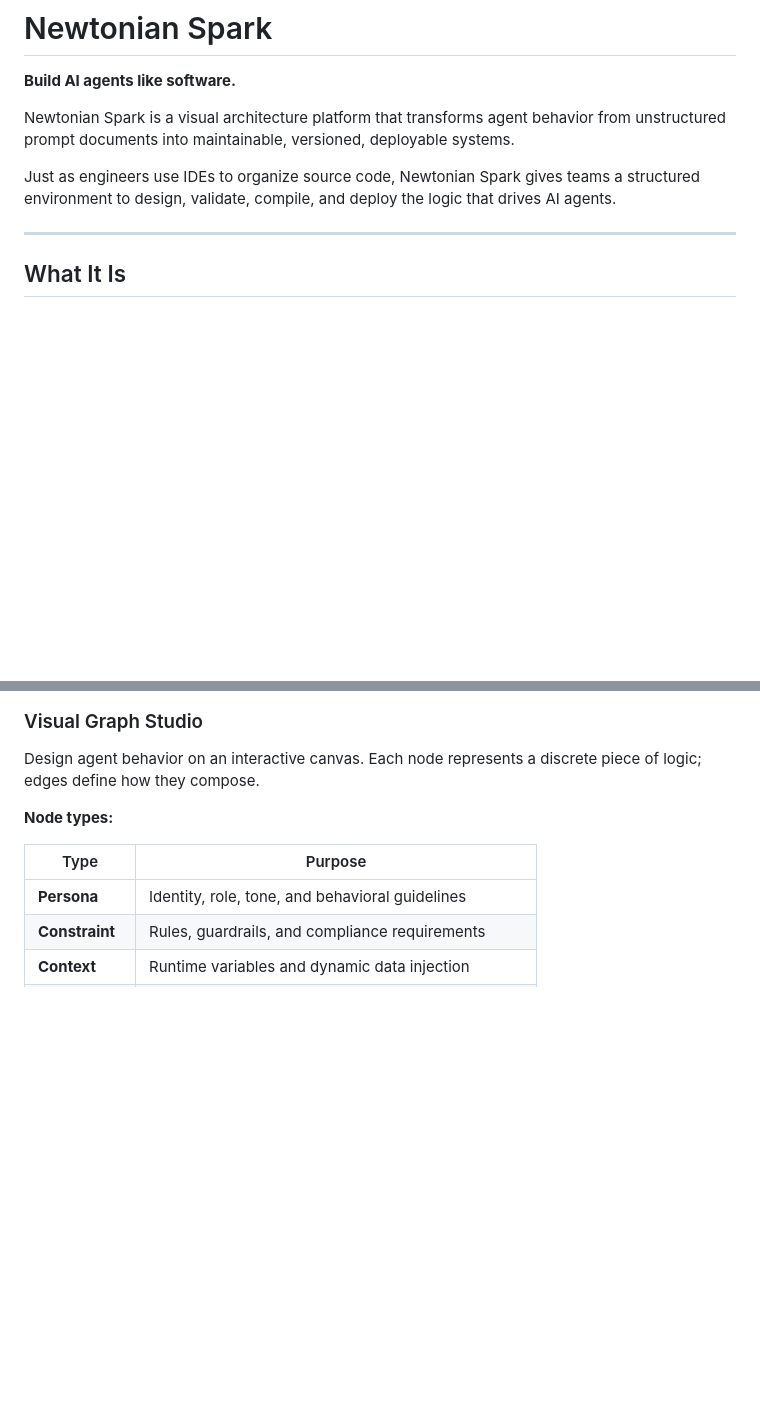
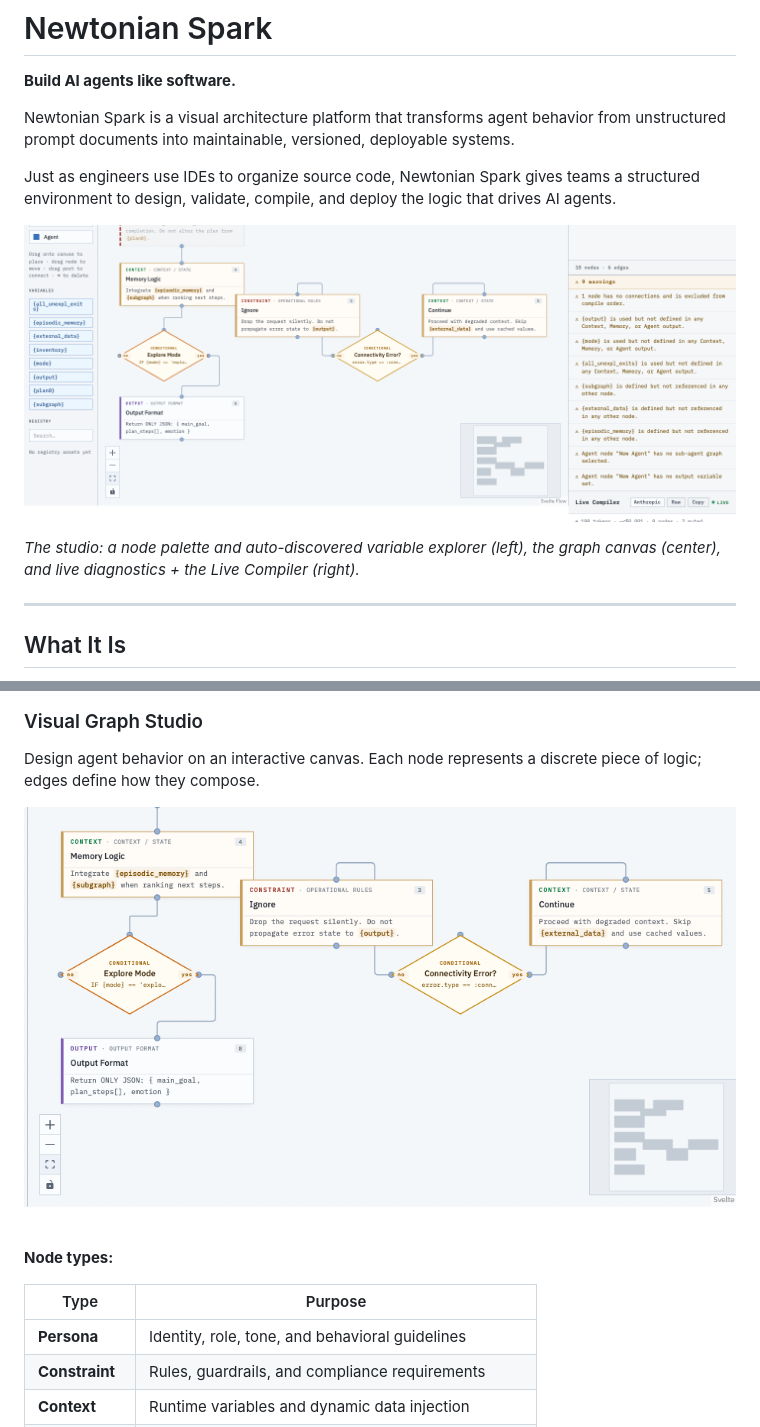
Before and after one commit to sunprema/nspark, a Markdown page: README.md, 2 parts joined by grey strips. Drawn GitHub-style; pictures changed too: docs/screenshots/studio-canvas.png (added), docs/screenshots/studio-full.png (added); blank space fills up the shorter version.

Commit message:
Add studio screenshots to README
Hero shot of the three-column studio shell and a canvas close-up showing
typed blueprint nodes, conditional diamonds, and variable highlighting.

Co-Authored-By: Claude Opus 4.8 <noreply@anthropic.com>

```diff
--- a/README.md
+++ b/README.md
@@ -5,6 +5,10 @@
 Newtonian Spark is a visual architecture platform that transforms agent behavior from unstructured prompt documents into maintainable, versioned, deployable systems.
 
 Just as engineers use IDEs to organize source code, Newtonian Spark gives teams a structured environment to design, validate, compile, and deploy the logic that drives AI agents.
+
+![Newtonian Spark studio — node palette and variable explorer, graph canvas, live diagnostics and compiler](docs/screenshots/studio-full.png)
+
+*The studio: a node palette and auto-discovered variable explorer (left), the graph canvas (center), and live diagnostics + the Live Compiler (right).*
 
 ---
 
@@ -26,6 +30,8 @@ Newtonian Spark treats agent behavior as architecture:
 ### Visual Graph Studio
 
 Design agent behavior on an interactive canvas. Each node represents a discrete piece of logic; edges define how they compose.
+
+![Graph canvas — typed blueprint nodes, conditional diamonds, inline variable highlighting, and minimap](docs/screenshots/studio-canvas.png)
 
 **Node types:**
 
```
